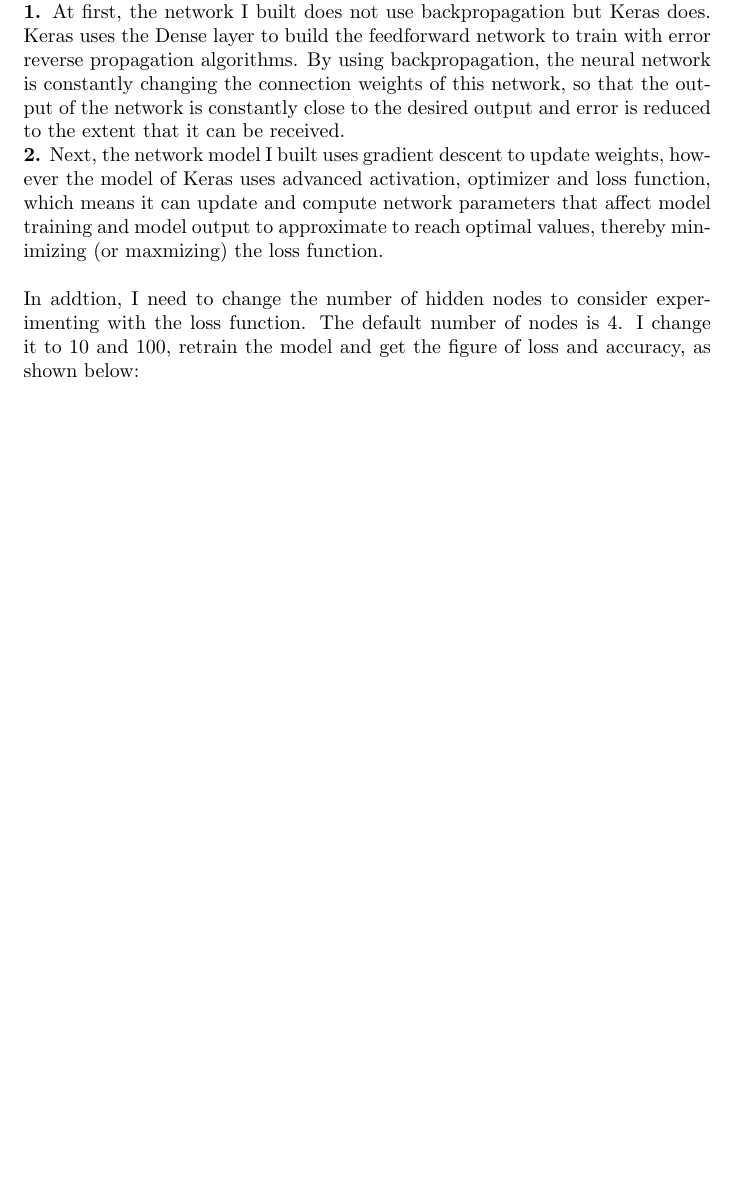
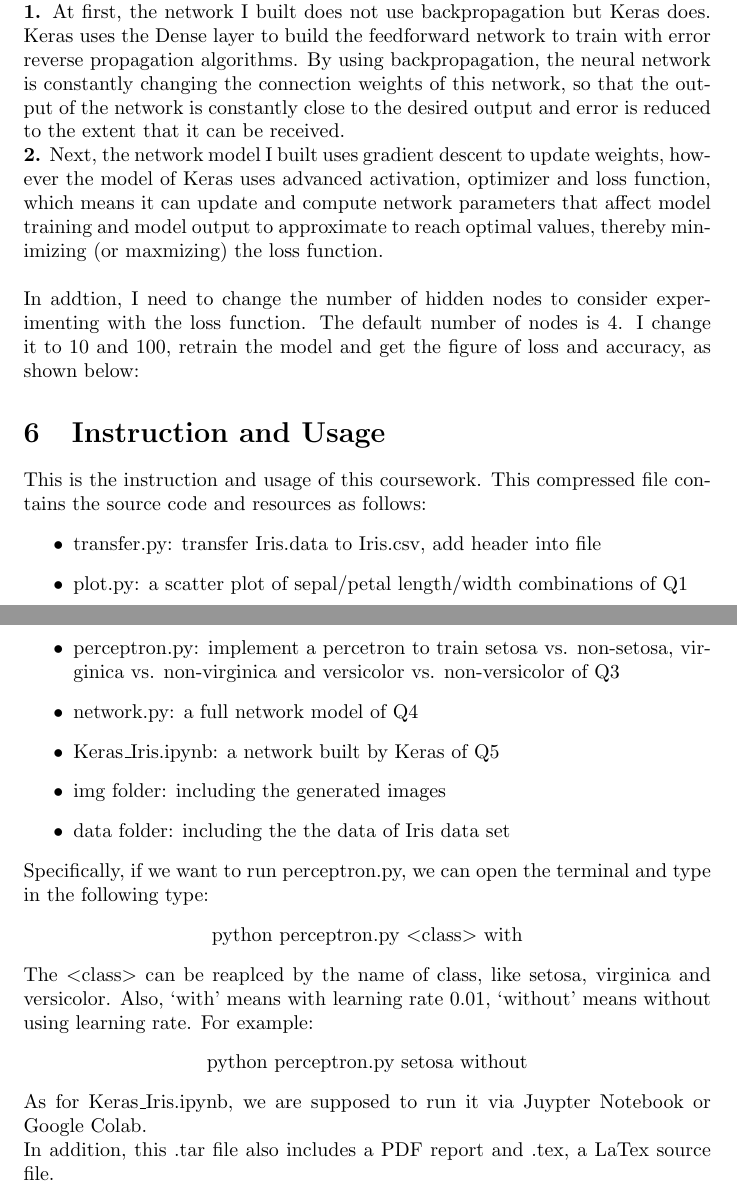
Before and after one commit to HurleyWong/NNs, a LaTeX document (Perceptron/COMP5400 CW2.tex): part of page 11 of 11 before the commit and two parts of pages 11 and 12 of 12 after it, the two joined at a grey line, cut so that both start at the same text, the shorter picture padded with empty space. Compiled offline with pdfLaTeX.

Commit message:
update report

```diff
--- a/Perceptron/COMP5400 CW2.tex
+++ b/Perceptron/COMP5400 CW2.tex
@@ -214,5 +219,25 @@ It is clear that this model by Keras has better performace than the network I bu
 \textbf{2.} Next, the network model I built uses gradient descent to update weights, however the model of Keras uses advanced activation, optimizer and loss function, which means it can update and compute network parameters that affect model training and model output to approximate to reach optimal values, thereby minimizing (or maxmizing) the loss function.\\\\
 In addtion, I need to change the number of hidden nodes to consider experimenting with the loss function. The default number of nodes is 4. I change it to 10 and 100, retrain the model and get the figure of loss and accuracy, as shown below:
 
-
+\section{Instruction and Usage}
+This is the instruction and usage of this coursework. This compressed file contains the source code and resources as follows:
+\begin{itemize}
+	\item transfer.py: transfer Iris.data to Iris.csv, add header into file
+	\item plot.py: a scatter plot of sepal/petal length/width combinations of Q1
+	\item perceptron.py: implement a percetron to train setosa vs. non-setosa, virginica vs. non-virginica and versicolor vs. non-versicolor of Q3
+	\item network.py: a full network model of Q4
+	\item Keras\_Iris.ipynb: a network built by Keras of Q5
+	\item img folder: including the generated images
+	\item data folder: including the the data of Iris data set
+\end{itemize}
+Specifically, if we want to run perceptron.py, we can open the terminal and type in the following type:
+\begin{center}
+python perceptron.py $\textless$class$\textgreater$ with
+\end{center}
+The $\textless$class$\textgreater$ can be reaplced by the name of class, like setosa, virginica and versicolor. Also, `with' means with learning rate 0.01, `without' means without using learning rate. For example:
+\begin{center}
+python perceptron.py setosa without
+\end{center}
+As for Keras\_Iris.ipynb, we are supposed to run it via Juypter Notebook or Google Colab.\\
+In addition, this .tar file also includes a PDF report and .tex, a LaTex source file.
 \end{document}
```
Also changed, not shown: Perceptron/COMP5400 CW2.pdf, Perceptron/img/scatter.png (added), Perceptron/COMP5400 CW2.tex (15 more changed lines), 2 other files.
